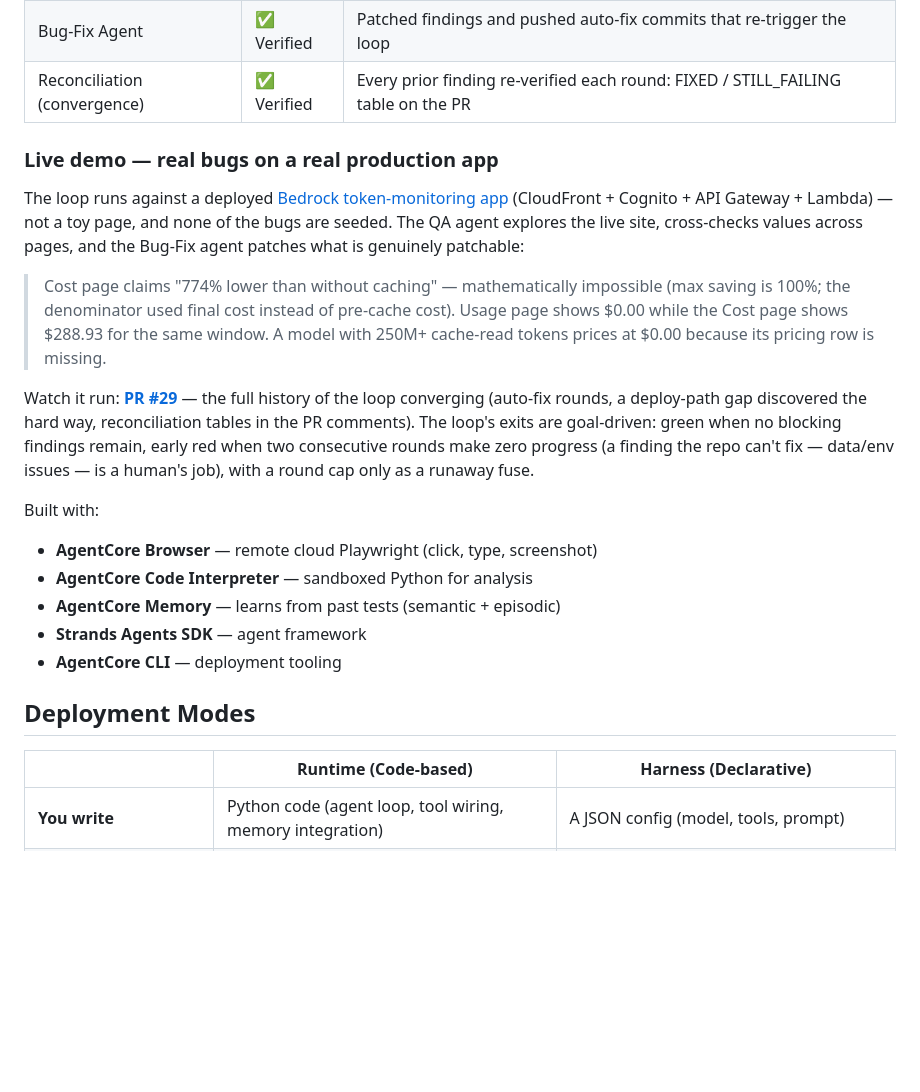
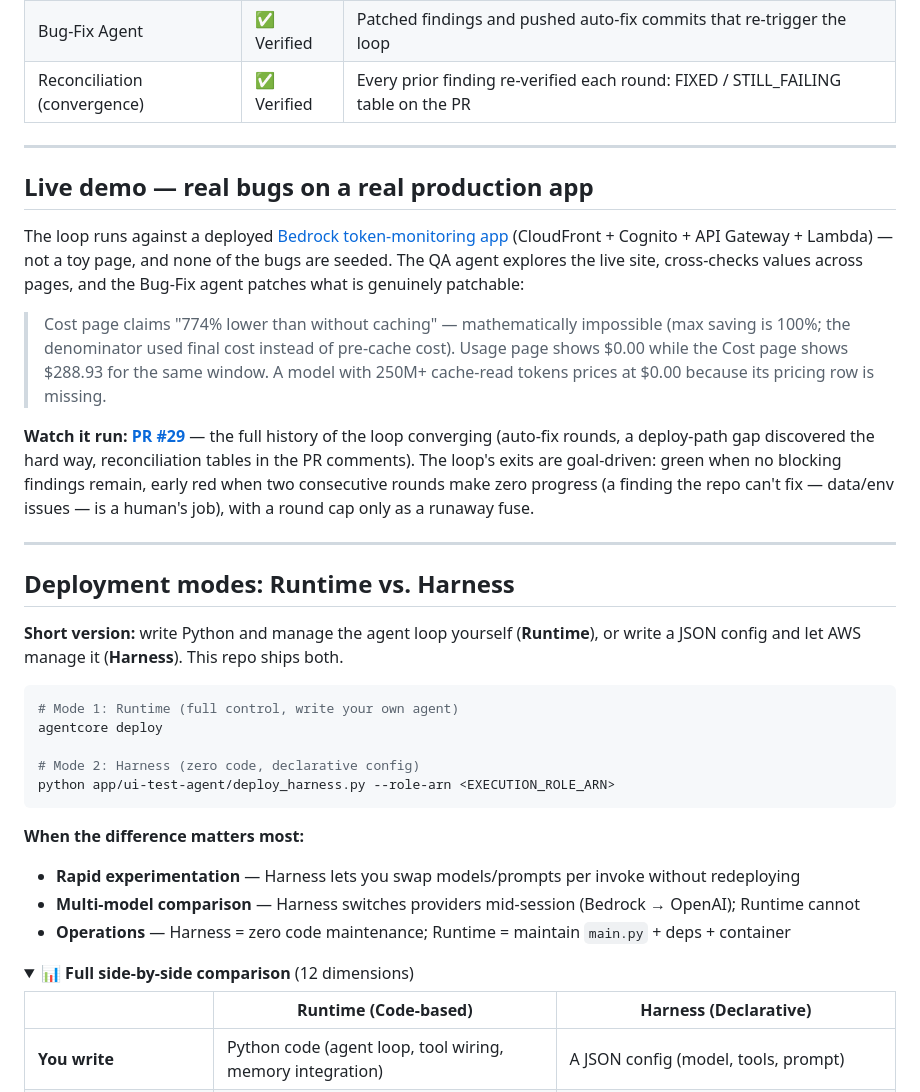
Before and after one commit to timwukp/Harness-agentic-AI-agent-best-practices-and-use-case, a Markdown page: README.md, the part around one of its changes. Rendered like a GitHub page; folded sections open; blank space fills up the shorter version.

````diff
--- a/README.md
+++ b/README.md
@@ -56,7 +119,9 @@ The whole loop is monitored, evaluated, and optimized from the companion open-so
 | Bug-Fix Agent | ✅ Verified | Patched findings and pushed auto-fix commits that re-trigger the loop |
 | Reconciliation (convergence) | ✅ Verified | Every prior finding re-verified each round: FIXED / STILL_FAILING table on the PR |
 
-### Live demo — real bugs on a real production app
+---
+
+## Live demo — real bugs on a real production app
 
 The loop runs against a deployed [Bedrock token-monitoring
 app](https://github.com/timwukp/Claude-code-on-AWS-Bedrock-Token-monitoring-alarm-system)
@@ -69,20 +134,34 @@ patches what is genuinely patchable:
 > the Cost page shows \$288.93 for the same window. A model with 250M+ cache-read tokens prices
 > at \$0.00 because its pricing row is missing.
 
-Watch it run: **[PR #29](https://github.com/timwukp/Claude-code-on-AWS-Bedrock-Token-monitoring-alarm-system/pull/29)**
+**Watch it run:** **[PR #29](https://github.com/timwukp/Claude-code-on-AWS-Bedrock-Token-monitoring-alarm-system/pull/29)**
 — the full history of the loop converging (auto-fix rounds, a deploy-path gap discovered the hard
 way, reconciliation tables in the PR comments). The loop's exits are goal-driven: green when no
 blocking findings remain, early red when two consecutive rounds make zero progress (a finding the
 repo can't fix — data/env issues — is a human's job), with a round cap only as a runaway fuse.
 
-Built with:
-- **AgentCore Browser** — remote cloud Playwright (click, type, screenshot)
-- **AgentCore Code Interpreter** — sandboxed Python for analysis
-- **AgentCore Memory** — learns from past tests (semantic + episodic)
-- **Strands Agents SDK** — agent framework
-- **AgentCore CLI** — deployment tooling
+---
 
-## Deployment Modes
+## Deployment modes: Runtime vs. Harness
+
+**Short version:** write Python and manage the agent loop yourself (**Runtime**), or write a JSON config and let AWS manage it (**Harness**). This repo ships both.
+
+```bash
+# Mode 1: Runtime (full control, write your own agent)
+agentcore deploy
+
+# Mode 2: Harness (zero code, declarative config)
+python app/ui-test-agent/deploy_harness.py --role-arn <EXECUTION_ROLE_ARN>
+```
+
+**When the difference matters most:**
+
+- **Rapid experimentation** — Harness lets you swap models/prompts per invoke without redeploying
+- **Multi-model comparison** — Harness switches providers mid-session (Bedrock → OpenAI); Runtime cannot
+- **Operations** — Harness = zero code maintenance; Runtime = maintain `main.py` + deps + container
+
+<details>
+<summary>📊 <b>Full side-by-side comparison</b> (12 dimensions)</summary>
 
 | | Runtime (Code-based) | Harness (Declarative) |
 |---|---|---|
````
Also changed, not shown: other parts of README.md (+107 -31 lines).
